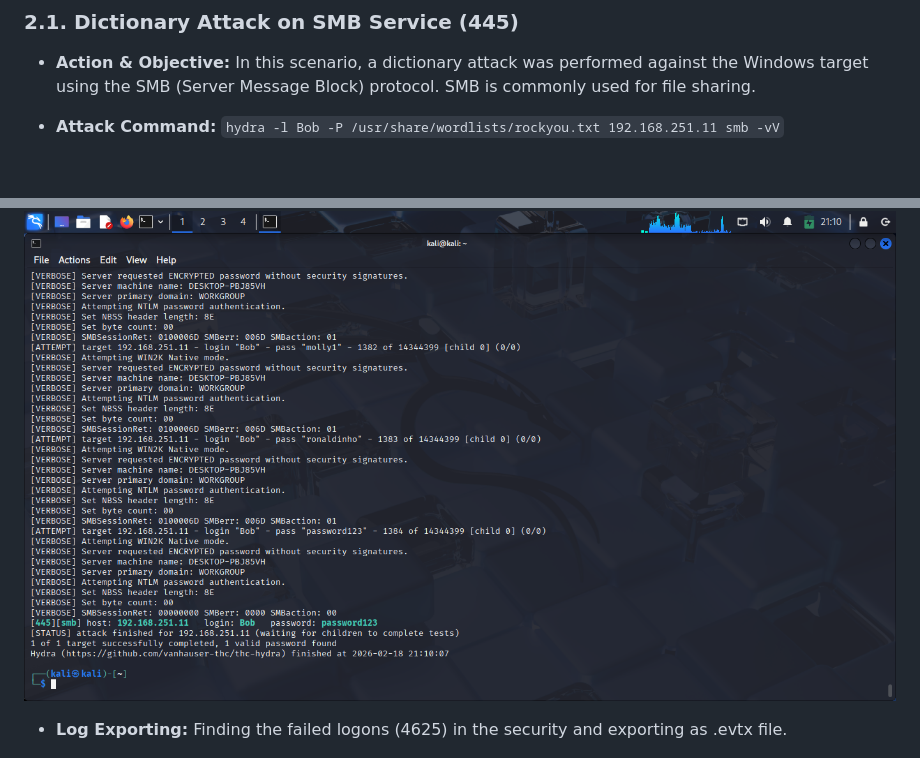
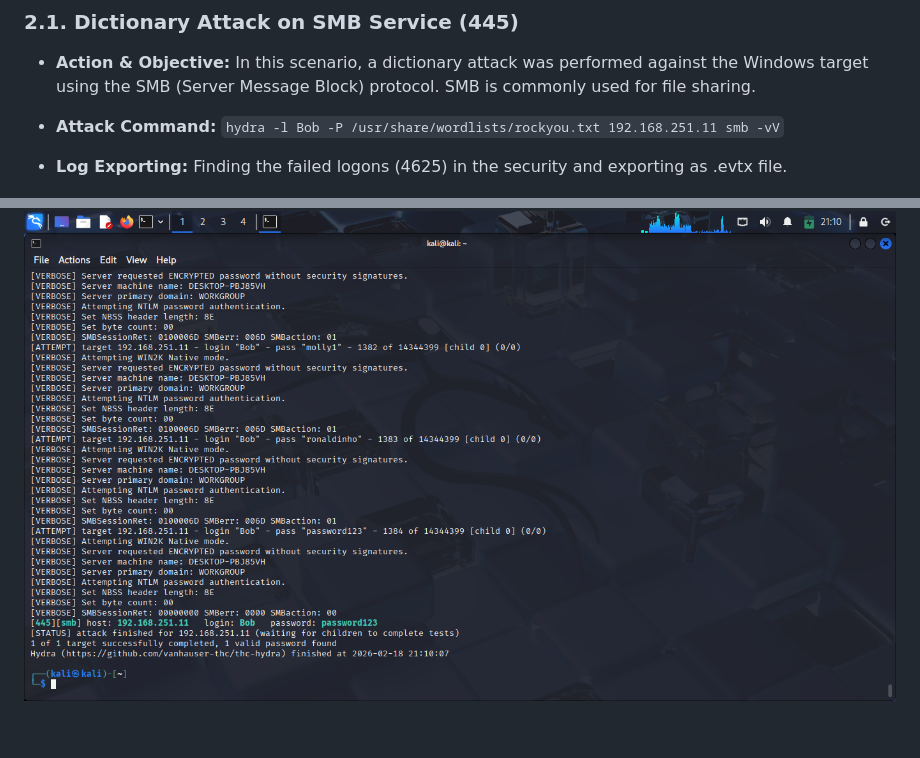
Before and after one commit to san1cs/SOC_Home_Lab, a Markdown page: 4_Log_Analysis:_Linux_&_Windows/README.md, 2 parts joined by grey strips. Rendered like a GitHub page; blank space fills up the shorter version.

```diff
--- a/4_Log_Analysis:_Linux_&_Windows/README.md
+++ b/4_Log_Analysis:_Linux_&_Windows/README.md
@@ -53,11 +53,11 @@
 
 * **Attack Command:** `hydra -l Bob -P /usr/share/wordlists/rockyou.txt 192.168.251.11 smb -vV`
 
+* **Log Exporting:** Finding the failed logons (4625) in the security and exporting as .evtx file.
+
 ![kali](./screenshots/kali_win1.png)
 
 ![kali](./screenshots/kali_win2.png)
-
-* **Log Exporting:** Finding the failed logons (4625) in the security and exporting as .evtx file.
 
 ![windows](./screenshots/windows_evt1.png)
 
```
